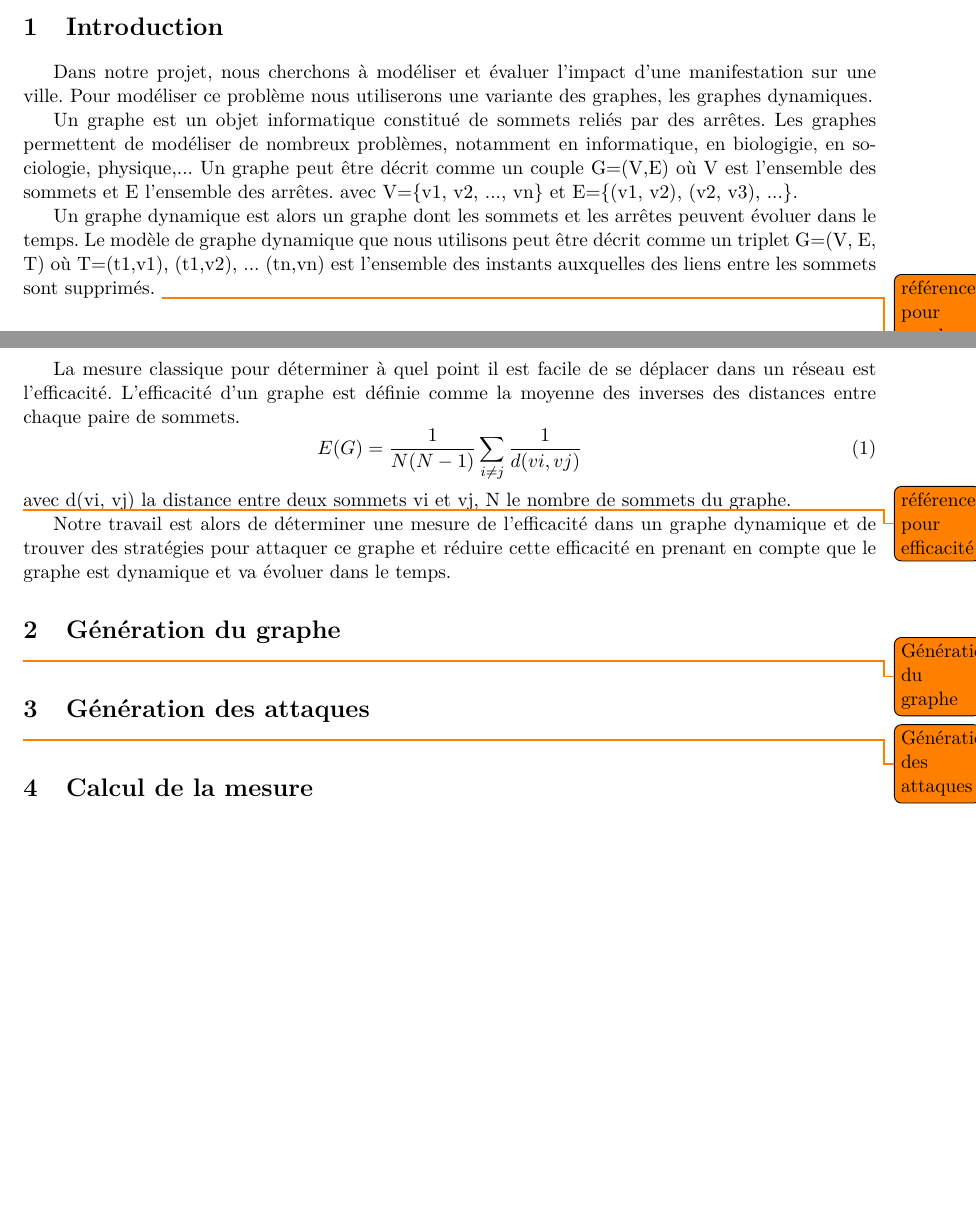
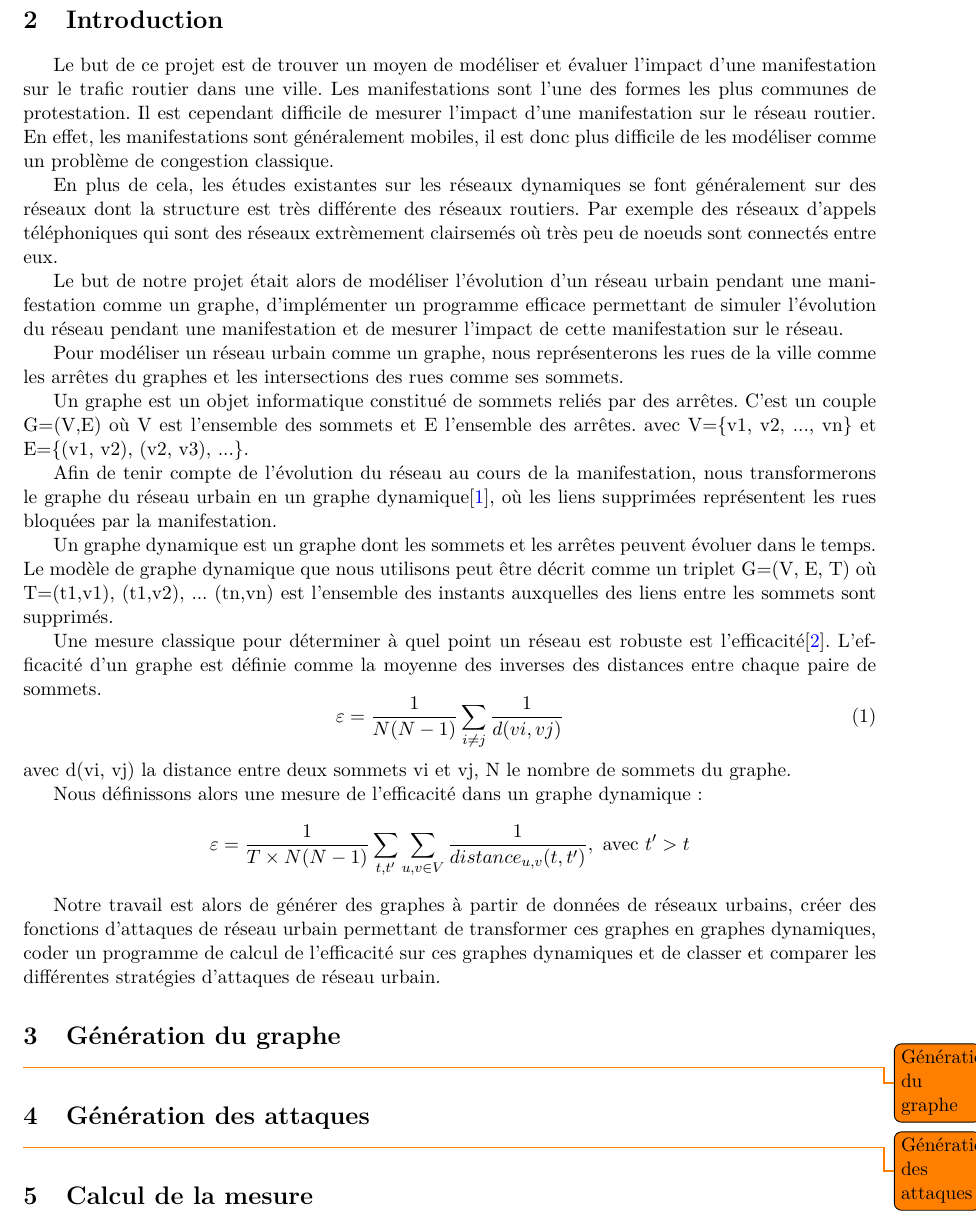
Before and after one commit to Fur0rem/LSRT, a LaTeX paper (docs/compte_rendus/cr_final/main.tex, which reads docs/compte_rendus/cr_final/sections/introduction.tex): two parts of pages 1 and 2 of 7 before the commit and part of page 3 of 9 after it, the two joined at a grey line, cut so that both start at the same text, the shorter picture padded with empty space. Compiled offline with pdfLaTeX.

Commit message:
edit intro/main

```diff
--- a/docs/compte_rendus/cr_final/sections/introduction.tex
+++ b/docs/compte_rendus/cr_final/sections/introduction.tex
@@ -1,29 +1,48 @@
+\newpage
 \section{Introduction} \label{sec:introduction}
 
-Dans notre projet, nous cherchons à modéliser et évaluer l'impact d'une manifestation sur
-une ville. Pour modéliser ce problème nous utiliserons une variante des graphes, les graphes dynamiques.
+Le but de ce projet est de trouver un moyen de modéliser et évaluer l'impact d'une manifestation
+sur le trafic routier dans une ville. Les manifestations sont l'une des formes les plus communes
+de protestation. Il est cependant difficile de mesurer l'impact d'une manifestation sur le réseau routier.
+En effet, les manifestations sont généralement mobiles, il est donc plus difficile de les
+modéliser comme un problème de congestion classique.
+
+En plus de cela, les études existantes sur les réseaux dynamiques se font généralement sur des réseaux
+dont la structure est très différente des réseaux routiers. Par exemple des réseaux d'appels téléphoniques
+qui sont des réseaux extrèmement clairsemés où très peu de noeuds sont connectés entre eux.
+
+Le but de notre projet était alors de modéliser l'évolution d'un réseau urbain pendant une manifestation comme
+un graphe, d'implémenter un programme efficace permettant de simuler l'évolution du réseau pendant une manifestation et
+de mesurer l'impact de cette manifestation sur le réseau.
+
+Pour modéliser un réseau urbain comme un graphe, nous représenterons les rues de la ville comme les arrêtes du graphes
+et les intersections des rues comme ses sommets.
 
 Un graphe est un objet informatique constitué de sommets reliés par des arrêtes.
-Les graphes permettent de modéliser de nombreux problèmes, notamment en informatique, en biologigie, en sociologie,
-physique,...
-Un graphe peut être décrit comme un couple G=(V,E) où V est l'ensemble des sommets et E l'ensemble des arrêtes.
+C'est un couple G=(V,E) où V est l'ensemble des sommets et E l'ensemble des arrêtes.
 avec V=\{v1, v2, ..., vn\} et E=\{(v1, v2), (v2, v3), ...\}.
 
-Un graphe dynamique est alors un graphe dont les sommets et les arrêtes peuvent évoluer dans le temps.
+Afin de tenir compte de l'évolution du réseau au cours de la manifestation, nous transformerons le graphe du réseau urbain
+en un graphe dynamique\cite{dynamic_graphs}, où les liens supprimées représentent les rues bloquées par la manifestation.
+
+Un graphe dynamique est un graphe dont les sommets et les arrêtes peuvent évoluer dans le temps.
 Le modèle de graphe dynamique que nous utilisons peut être décrit comme un triplet G=(V, E, T)
 où T={(t1,v1), (t1,v2), ... (tn,vn)} est l'ensemble des instants auxquelles des liens
 entre les sommets sont supprimés.
-\todo{référence pour graphe dynamique}
 
-La mesure classique pour déterminer à quel point il est facile de se déplacer dans un réseau est l'efficacité.
+Une mesure classique pour déterminer à quel point un réseau est robuste est l'efficacité\cite{efficiency}.
 L'efficacité d'un graphe est définie comme la moyenne des inverses des distances entre chaque paire de sommets.
 \begin{equation}
-    E(G) = \frac{1}{N(N-1)} \sum_{i \neq j} \frac{1}{d(vi, vj)}
+    \varepsilon = \frac{1}{N(N-1)} \sum_{i \neq j} \frac{1}{d(vi, vj)}
 \end{equation}
 avec d(vi, vj) la distance entre deux sommets vi et vj, N le nombre de sommets du graphe.
 
-\todo{référence pour efficacité}
+Nous définissons alors une mesure de l'efficacité dans un graphe dynamique :
+\begin{equation*}
+    \varepsilon = \frac{1}{T \times N(N-1)} \sum_{t,t'} \sum_{u,v \in V} \frac{1}{distance_{u,v}(t,t')}, \text{ avec } t' > t
+\end{equation*}
 
-Notre travail est alors de déterminer une mesure de l'efficacité dans un graphe dynamique et de
-trouver des stratégies pour attaquer ce graphe et réduire cette efficacité en prenant en compte
-que le graphe est dynamique et va évoluer dans le temps.
+Notre travail est alors de générer des graphes à partir de données de réseaux urbains,
+créer des fonctions d'attaques de réseau urbain permettant de transformer ces graphes en graphes dynamiques,
+coder un programme de calcul de l'efficacité sur ces graphes dynamiques et de classer et comparer les
+différentes stratégies d'attaques de réseau urbain.
```
Also changed, not shown: docs/compte_rendus/cr_final/main.tex (+9 -3 lines).
